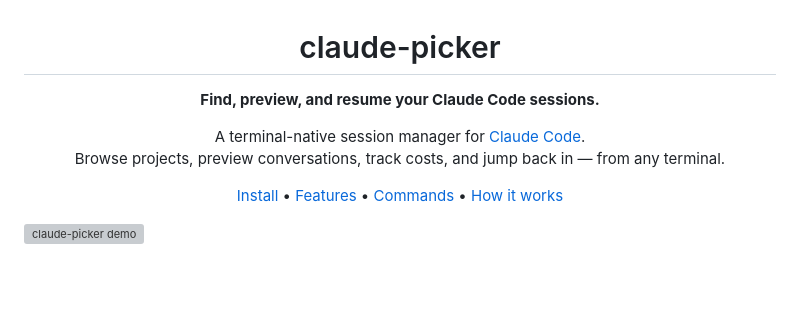
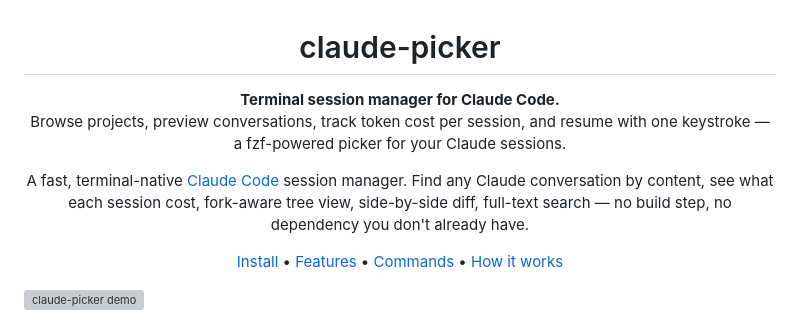
Before and after one commit to anshul-garg27/claude-picker, a Markdown page: README.md, the part around the change. GitHub-like rendering; blank space fills up the shorter version; grey boxes are pictures that could not be loaded.

Commit message:
seo(readme): tighten first paragraph with search-relevant phrasing
Google indexes the first paragraph of a GitHub README heavily. The
previous intro was friendly but low on keyword density. Tightened
it to include the actual phrases people type when looking for a
tool like this: 'Claude Code session manager', 'terminal session
manager for Claude Code', 'fzf-powered picker', 'find any Claude
conversation by content', 'see what each session cost'.

Also surfaces the specific features (cost tracking, fork tree,
diff, full-text search) in the lede so featured-snippet extraction
lands on one short paragraph that actually describes the tool.

```diff
--- a/README.md
+++ b/README.md
@@ -1,11 +1,11 @@
 <p align="center">
   <h1 align="center">claude-picker</h1>
   <p align="center">
-    <strong>Find, preview, and resume your Claude Code sessions.</strong>
+    <strong>Terminal session manager for Claude Code.</strong><br>
+    Browse projects, preview conversations, track token cost per session, and resume with one keystroke — a fzf-powered picker for your Claude sessions.
   </p>
   <p align="center">
-    A terminal-native session manager for <a href="https://claude.ai/code">Claude Code</a>.<br>
-    Browse projects, preview conversations, track costs, and jump back in — from any terminal.
+    A fast, terminal-native <a href="https://claude.ai/code">Claude Code</a> session manager. Find any Claude conversation by content, see what each session cost, fork-aware tree view, side-by-side diff, full-text search — no build step, no dependency you don't already have.
   </p>
   <p align="center">
     <a href="#install">Install</a> &bull;
```
